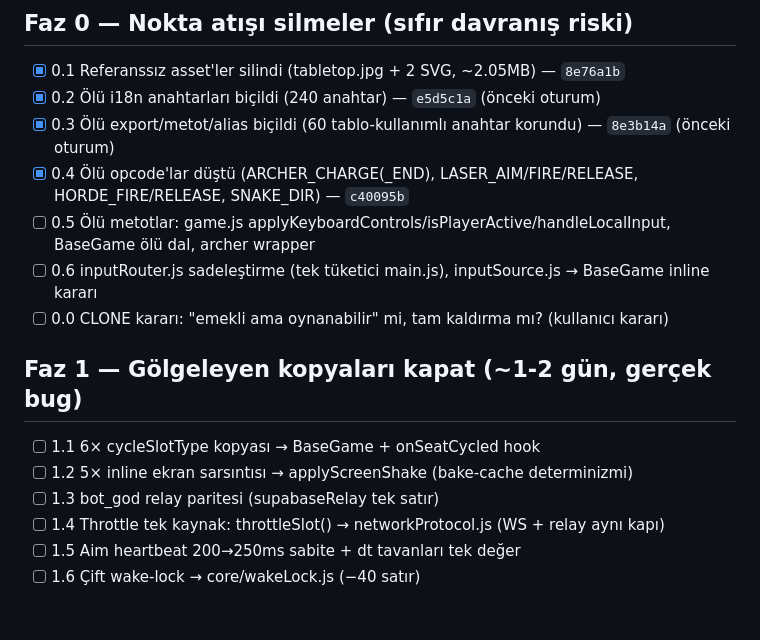
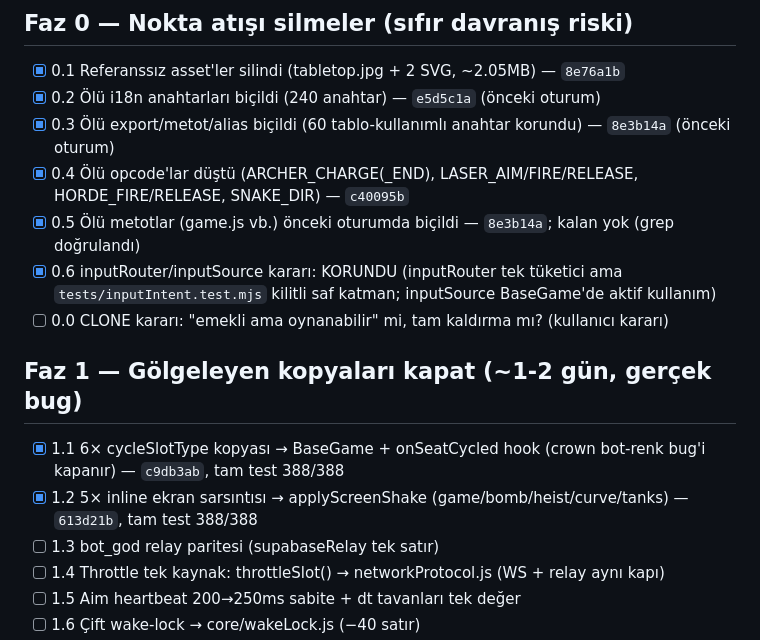
Before and after one commit to kemaladlig/brutal-party, a Markdown page: docs/TASK_LIST.md, the part around the change. Drawn GitHub-style; blank space fills up the shorter version.

Commit message:
docs: task list — Faz 1.1-1.2 bitti, 1.3-1.8 bekliyor

```diff
--- a/docs/TASK_LIST.md
+++ b/docs/TASK_LIST.md
@@ -6,14 +6,14 @@
 - [x] 0.2 Ölü i18n anahtarları biçildi (240 anahtar) — `e5d5c1a` (önceki oturum)
 - [x] 0.3 Ölü export/metot/alias biçildi (60 tablo-kullanımlı anahtar korundu) — `8e3b14a` (önceki oturum)
 - [x] 0.4 Ölü opcode'lar düştü (ARCHER_CHARGE(_END), LASER_AIM/FIRE/RELEASE, HORDE_FIRE/RELEASE, SNAKE_DIR) — `c40095b`
-- [ ] 0.5 Ölü metotlar: game.js applyKeyboardControls/isPlayerActive/handleLocalInput, BaseGame ölü dal, archer wrapper
-- [ ] 0.6 inputRouter.js sadeleştirme (tek tüketici main.js), inputSource.js → BaseGame inline kararı
+- [x] 0.5 Ölü metotlar (game.js vb.) önceki oturumda biçildi — `8e3b14a`; kalan yok (grep doğrulandı)
+- [x] 0.6 inputRouter/inputSource kararı: KORUNDU (inputRouter tek tüketici ama `tests/inputIntent.test.mjs` kilitli saf katman; inputSource BaseGame'de aktif kullanım)
 - [ ] 0.0 CLONE kararı: "emekli ama oynanabilir" mi, tam kaldırma mı? (kullanıcı kararı)
 
 ## Faz 1 — Gölgeleyen kopyaları kapat (~1-2 gün, gerçek bug)
 
-- [ ] 1.1 6× cycleSlotType kopyası → BaseGame + onSeatCycled hook
-- [ ] 1.2 5× inline ekran sarsıntısı → applyScreenShake (bake-cache determinizmi)
+- [x] 1.1 6× cycleSlotType kopyası → BaseGame + onSeatCycled hook (crown bot-renk bug'i kapanır) — `c9db3ab`, tam test 388/388
+- [x] 1.2 5× inline ekran sarsıntısı → applyScreenShake (game/bomb/heist/curve/tanks) — `613d21b`, tam test 388/388
 - [ ] 1.3 bot_god relay paritesi (supabaseRelay tek satır)
 - [ ] 1.4 Throttle tek kaynak: throttleSlot() → networkProtocol.js (WS + relay aynı kapı)
 - [ ] 1.5 Aim heartbeat 200→250ms sabite + dt tavanları tek değer
```
